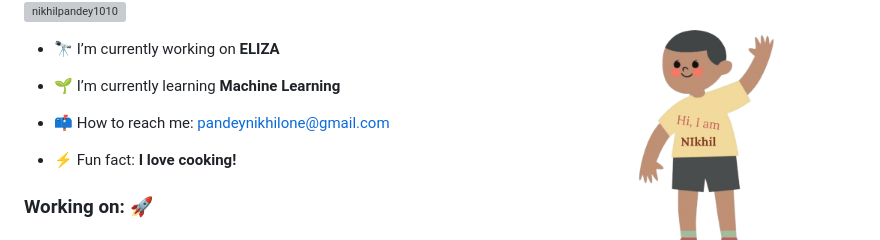
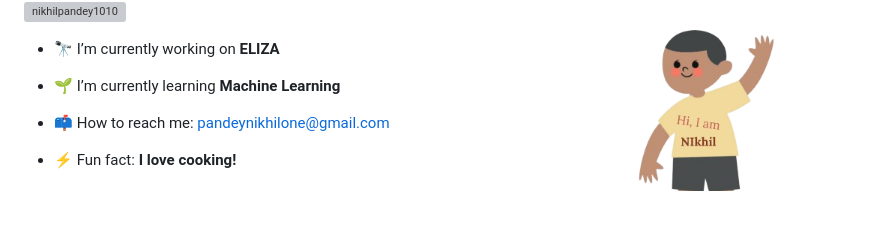
Before and after one commit to pandeynikhilone/pandeynikhilone, a Markdown page: README.md, the part around the change. Rendered like a GitHub page; blank space fills up the shorter version; grey boxes are pictures that could not be loaded.

Commit message:
update using git

```diff
--- a/README.md
+++ b/README.md
@@ -11,8 +11,6 @@
 - 📫 How to reach me: [pandeynikhilone@gmail.com](mailto:pandeynikhilone@gmail.com)
 
 - ⚡ Fun fact: **I love cooking!**
-
-### Working on: 🚀
 
 <!-- - Tweaking this README for optimal engagement
 - [fullstack web3 development course](https://github.com/sammorozov/full_course_crypto_32)
```
